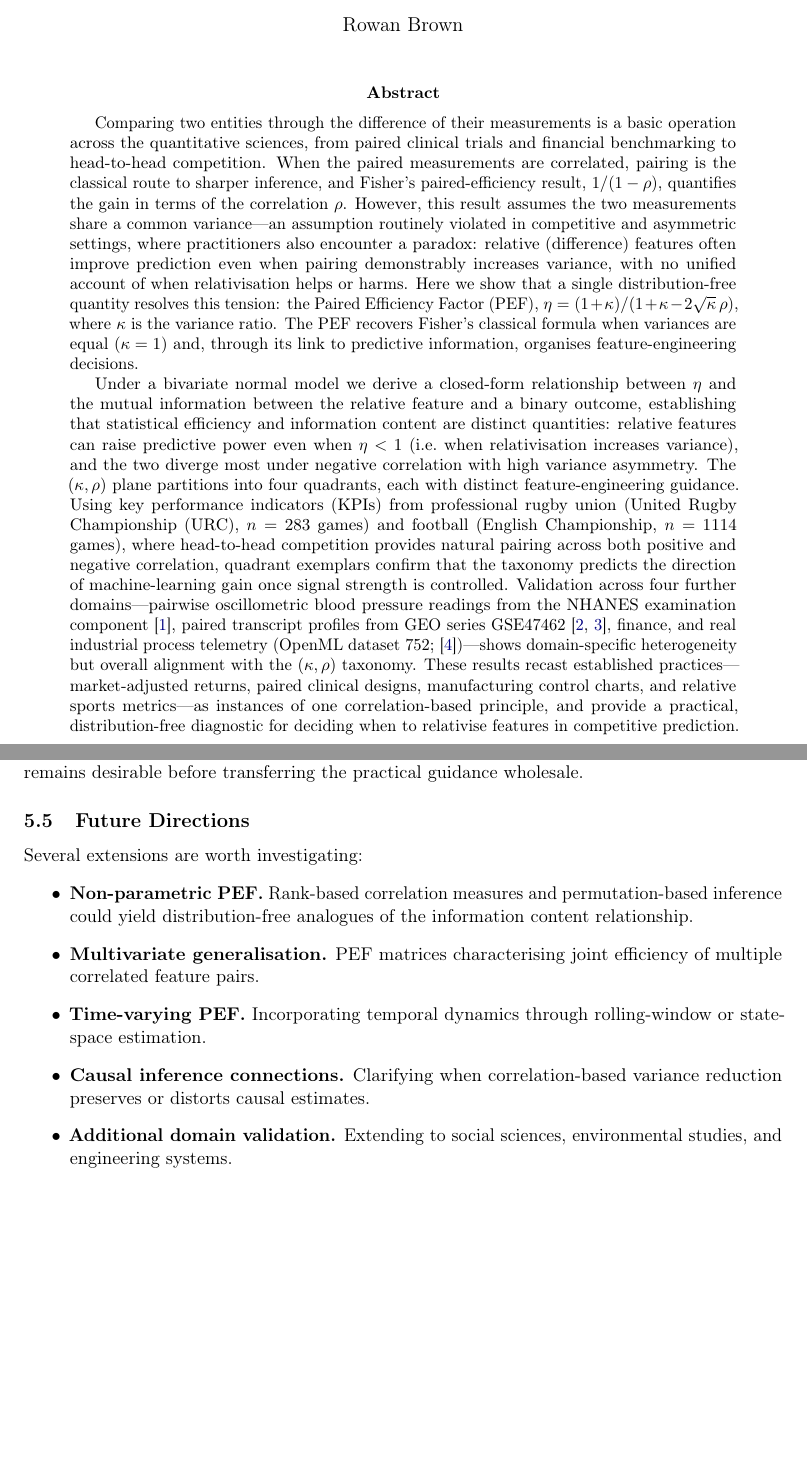
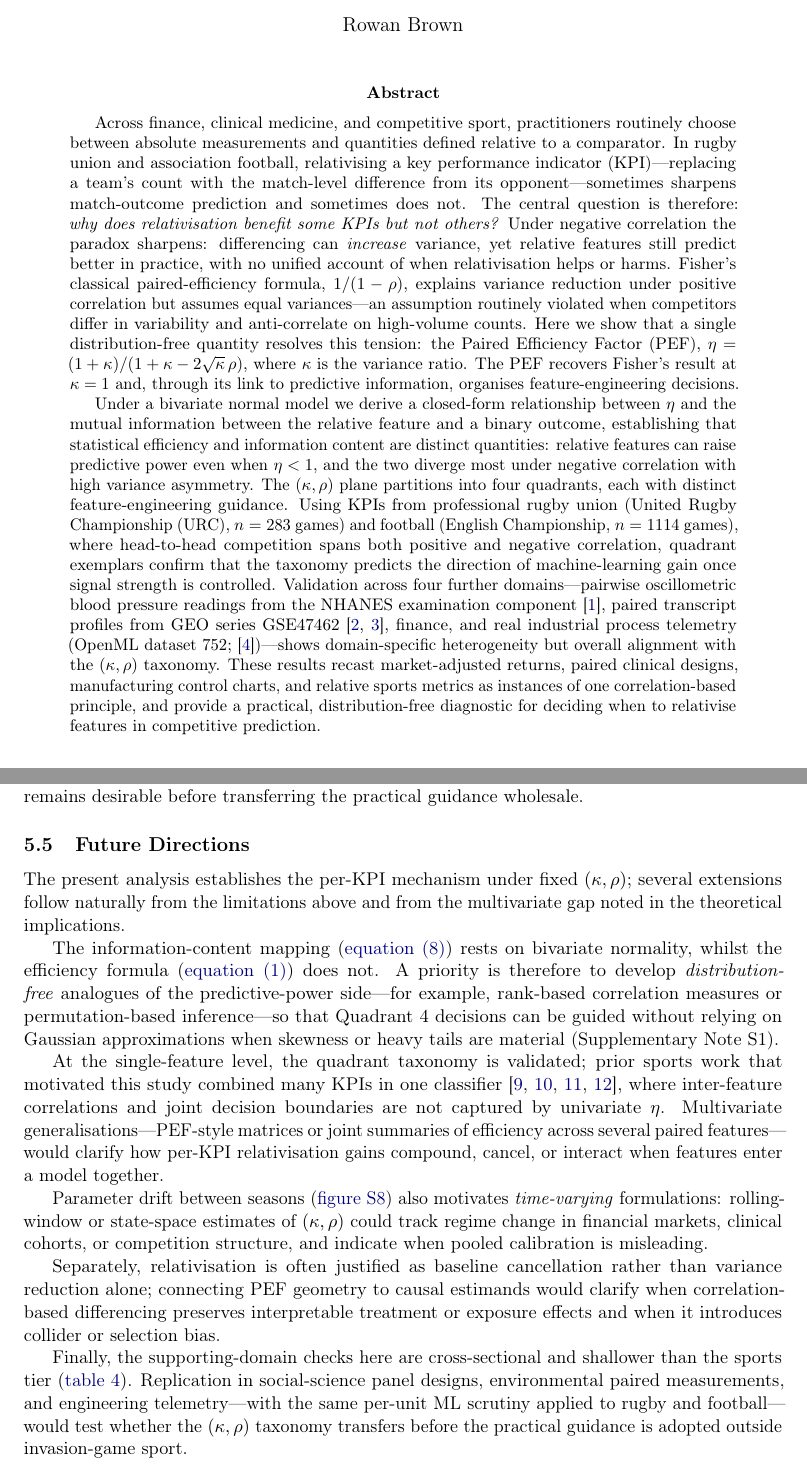
Before and after one commit to AroundInteger/pef-empirical, a LaTeX paper (main.tex, which reads sections/abstract.tex, sections/discussion.tex): two parts of pages 1 and 17 of 41, joined at a grey line, cut so that both start at the same text, the shorter picture padded with empty space. Compiled offline with pdfLaTeX.

Commit message:
Reframe abstract funnel and prose future directions.
Lead the abstract with the KPI relativisation question to match
the introduction; replace the discussion bullet list with linked
paragraphs tied to limitations and prior work.

Co-authored-by: Cursor <cursoragent@cursor.com>

```diff
--- a/sections/abstract.tex
+++ b/sections/abstract.tex
@@ -1,5 +1,5 @@
 \begin{abstract}
-Comparing two entities through the difference of their measurements is a basic operation across the quantitative sciences, from paired clinical trials and financial benchmarking to head-to-head competition. When the paired measurements are correlated, pairing is the classical route to sharper inference, and Fisher's paired-efficiency result, $1/(1-\rho)$, quantifies the gain in terms of the correlation $\rho$. However, this result assumes the two measurements share a common variance---an assumption routinely violated in competitive and asymmetric settings, where practitioners also encounter a paradox: relative (difference) features often improve prediction even when pairing demonstrably increases variance, with no unified account of when relativisation helps or harms. Here we show that a single distribution-free quantity resolves this tension: the Paired Efficiency Factor (PEF), $\eta = (1+\kappa)/(1+\kappa-2\sqrt{\kappa}\,\rho)$, where $\kappa$ is the variance ratio. The PEF recovers Fisher's classical formula when variances are equal ($\kappa=1$) and, through its link to predictive information, organises feature-engineering decisions.
+Across finance, clinical medicine, and competitive sport, practitioners routinely choose between absolute measurements and quantities defined relative to a comparator. In rugby union and association football, relativising a key performance indicator (KPI)---replacing a team's count with the match-level difference from its opponent---sometimes sharpens match-outcome prediction and sometimes does not. The central question is therefore: \emph{why does relativisation benefit some KPIs but not others?} Under negative correlation the paradox sharpens: differencing can \emph{increase} variance, yet relative features still predict better in practice, with no unified account of when relativisation helps or harms. Fisher's classical paired-efficiency formula, $1/(1-\rho)$, explains variance reduction under positive correlation but assumes equal variances---an assumption routinely violated when competitors differ in variability and anti-correlate on high-volume counts. Here we show that a single distribution-free quantity resolves this tension: the Paired Efficiency Factor (PEF), $\eta = (1+\kappa)/(1+\kappa-2\sqrt{\kappa}\,\rho)$, where $\kappa$ is the variance ratio. The PEF recovers Fisher's result at $\kappa=1$ and, through its link to predictive information, organises feature-engineering decisions.
 
-Under a bivariate normal model we derive a closed-form relationship between $\eta$ and the mutual information between the relative feature and a binary outcome, establishing that statistical efficiency and information content are distinct quantities: relative features can raise predictive power even when $\eta<1$ (i.e.\ when relativisation increases variance), and the two diverge most under negative correlation with high variance asymmetry. The $(\kappa,\rho)$ plane partitions into four quadrants, each with distinct feature-engineering guidance. Using key performance indicators (KPIs) from professional rugby union (United Rugby Championship ({URC}), $n=\PEFrugbyNgames$ games) and football (English Championship, $n=\PEFfootNgames$ games), where head-to-head competition provides natural pairing across both positive and negative correlation, quadrant exemplars confirm that the taxonomy predicts the direction of machine-learning gain once signal strength is controlled. Validation across four further domains---pairwise oscillometric blood pressure readings from the {NHANES} examination component \parencite{nhanes2017pbxo}, paired transcript profiles from {GEO} series {GSE47462} \parencite{geoGSE47462,brunner2014earlybreast}, finance, and real industrial process telemetry ({OpenML} dataset 752; \parencite{openml752bosch})---shows domain-specific heterogeneity but overall alignment with the $(\kappa,\rho)$ taxonomy. These results recast established practices---market-adjusted returns, paired clinical designs, manufacturing control charts, and relative sports metrics---as instances of one correlation-based principle, and provide a practical, distribution-free diagnostic for deciding when to relativise features in competitive prediction.
+Under a bivariate normal model we derive a closed-form relationship between $\eta$ and the mutual information between the relative feature and a binary outcome, establishing that statistical efficiency and information content are distinct quantities: relative features can raise predictive power even when $\eta<1$, and the two diverge most under negative correlation with high variance asymmetry. The $(\kappa,\rho)$ plane partitions into four quadrants, each with distinct feature-engineering guidance. Using KPIs from professional rugby union (United Rugby Championship ({URC}), $n=\PEFrugbyNgames$ games) and football (English Championship, $n=\PEFfootNgames$ games), where head-to-head competition spans both positive and negative correlation, quadrant exemplars confirm that the taxonomy predicts the direction of machine-learning gain once signal strength is controlled. Validation across four further domains---pairwise oscillometric blood pressure readings from the {NHANES} examination component \parencite{nhanes2017pbxo}, paired transcript profiles from {GEO} series {GSE47462} \parencite{geoGSE47462,brunner2014earlybreast}, finance, and real industrial process telemetry ({OpenML} dataset 752; \parencite{openml752bosch})---shows domain-specific heterogeneity but overall alignment with the $(\kappa,\rho)$ taxonomy. These results recast market-adjusted returns, paired clinical designs, manufacturing control charts, and relative sports metrics as instances of one correlation-based principle, and provide a practical, distribution-free diagnostic for deciding when to relativise features in competitive prediction.
 \end{abstract}
--- a/sections/discussion.tex
+++ b/sections/discussion.tex
@@ -50,11 +50,14 @@ This reduces reliance on trial-and-error cross-validation to determine feature s
 
 \subsection{Future Directions}
 
-Several extensions are worth investigating:
-\begin{itemize}
-  \item \textbf{Non-parametric PEF.} Rank-based correlation measures and permutation-based inference could yield distribution-free analogues of the information content relationship.
-  \item \textbf{Multivariate generalisation.} PEF matrices characterising joint efficiency of multiple correlated feature pairs.
-  \item \textbf{Time-varying PEF.} Incorporating temporal dynamics through rolling-window or state-space estimation.
-  \item \textbf{Causal inference connections.} Clarifying when correlation-based variance reduction preserves or distorts causal estimates.
-  \item \textbf{Additional domain validation.} Extending to social sciences, environmental studies, and engineering systems.
-\end{itemize}
+The present analysis establishes the per-KPI mechanism under fixed $(\kappa,\rho)$; several extensions follow naturally from the limitations above and from the multivariate gap noted in the theoretical implications.
+
+The information-content mapping (\cref{eq:mi_closed}) rests on bivariate normality, whilst the efficiency formula (\cref{eq:pef}) does not. A priority is therefore to develop \emph{distribution-free} analogues of the predictive-power side---for example, rank-based correlation measures or permutation-based inference---so that Quadrant~4 decisions can be guided without relying on Gaussian approximations when skewness or heavy tails are material (Supplementary~Note~S1).
+
+At the single-feature level, the quadrant taxonomy is validated; prior sports work that motivated this study combined many KPIs in one classifier \parencite{bennett2019descriptive,bennett2021predicting,scott2023urc,scott2023womens}, where inter-feature correlations and joint decision boundaries are not captured by univariate $\eta$. Multivariate generalisations---PEF-style matrices or joint summaries of efficiency across several paired features---would clarify how per-KPI relativisation gains compound, cancel, or interact when features enter a model together.
+
+Parameter drift between seasons (\cref{fig:si_season_drift}) also motivates \emph{time-varying} formulations: rolling-window or state-space estimates of $(\kappa,\rho)$ could track regime change in financial markets, clinical cohorts, or competition structure, and indicate when pooled calibration is misleading.
+
+Separately, relativisation is often justified as baseline cancellation rather than variance reduction alone; connecting PEF geometry to causal estimands would clarify when correlation-based differencing preserves interpretable treatment or exposure effects and when it introduces collider or selection bias.
+
+Finally, the supporting-domain checks here are cross-sectional and shallower than the sports tier (\cref{tab:validation}). Replication in social-science panel designs, environmental paired measurements, and engineering telemetry---with the same per-unit ML scrutiny applied to rugby and football---would test whether the $(\kappa,\rho)$ taxonomy transfers before the practical guidance is adopted outside invasion-game sport.
```
